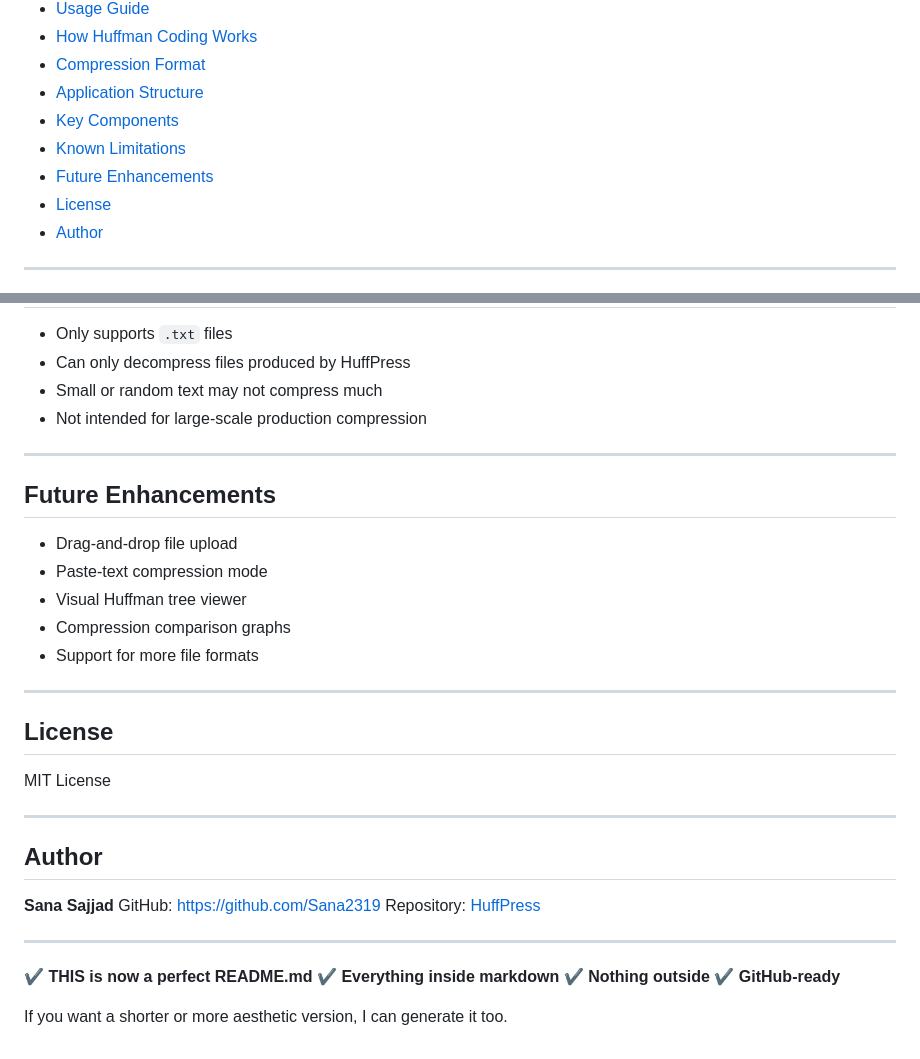
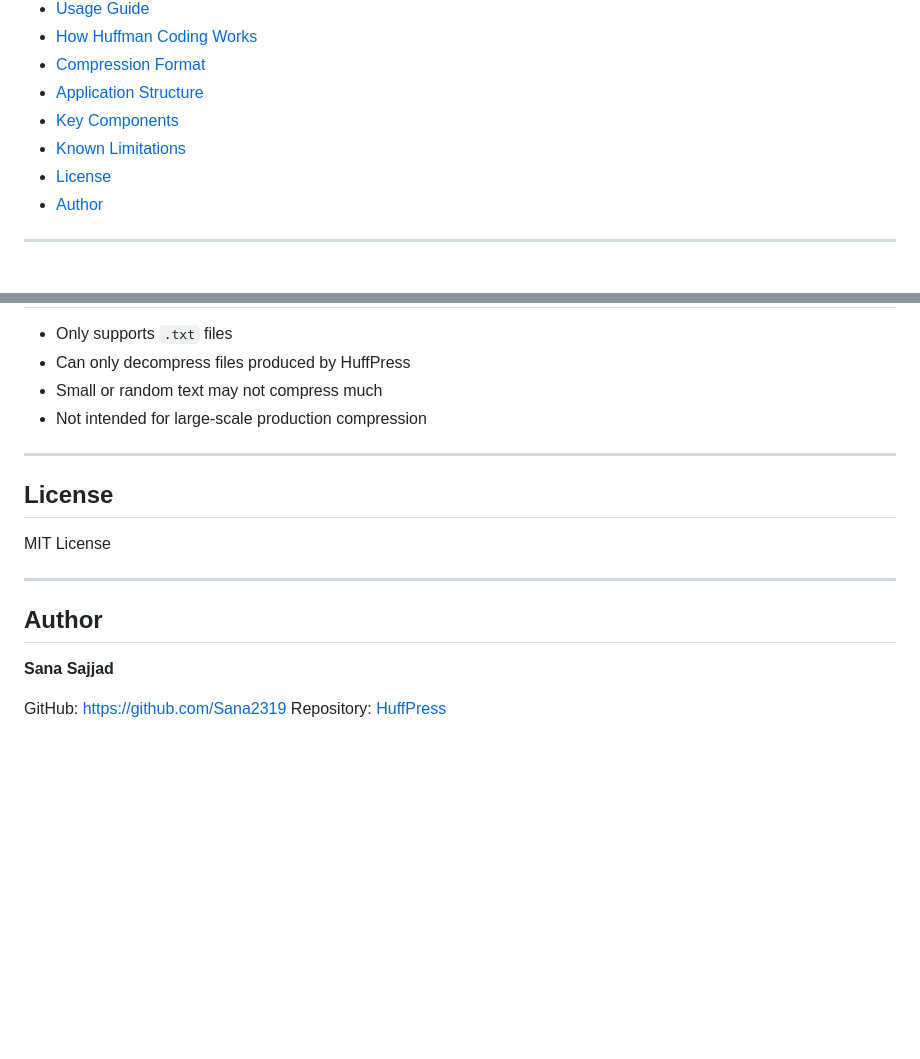
Before and after one commit to Sana2319/HuffPress, a Markdown page: README.md, 2 parts joined by grey strips. Drawn GitHub-style; blank space fills up the shorter version.

Commit message:
Remove Future Enhancements section from README
Removed the Future Enhancements section and related content from the README.

```diff
--- a/README.md
+++ b/README.md
@@ -14,7 +14,6 @@
 * [Application Structure](#application-structure)
 * [Key Components](#key-components)
 * [Known Limitations](#known-limitations)
-* [Future Enhancements](#future-enhancements)
 * [License](#license)
 * [Author](#author)
 
@@ -173,16 +172,6 @@ HuffPress/
 
 ---
 
-## Future Enhancements
-
-* Drag-and-drop file upload
-* Paste-text compression mode
-* Visual Huffman tree viewer
-* Compression comparison graphs
-* Support for more file formats
-
----
-
 ## License
 
 MIT License
@@ -192,14 +181,6 @@ MIT License
 ## Author
 
 **Sana Sajjad**
+
 GitHub: [https://github.com/Sana2319](https://github.com/Sana2319)
 Repository: [HuffPress](https://github.com/Sana2319/HuffPress)
-
----
-
-✔ **THIS is now a perfect README.md**
-✔ **Everything inside markdown**
-✔ **Nothing outside**
-✔ **GitHub-ready**
-
-If you want a shorter or more aesthetic version, I can generate it too.
```
